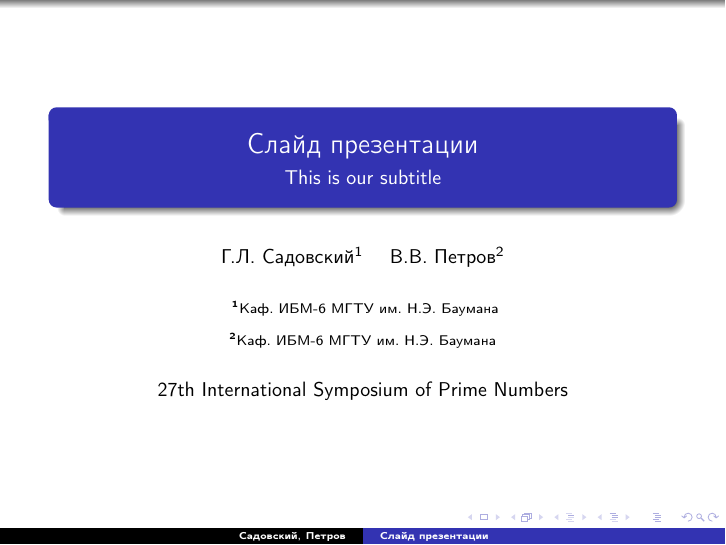
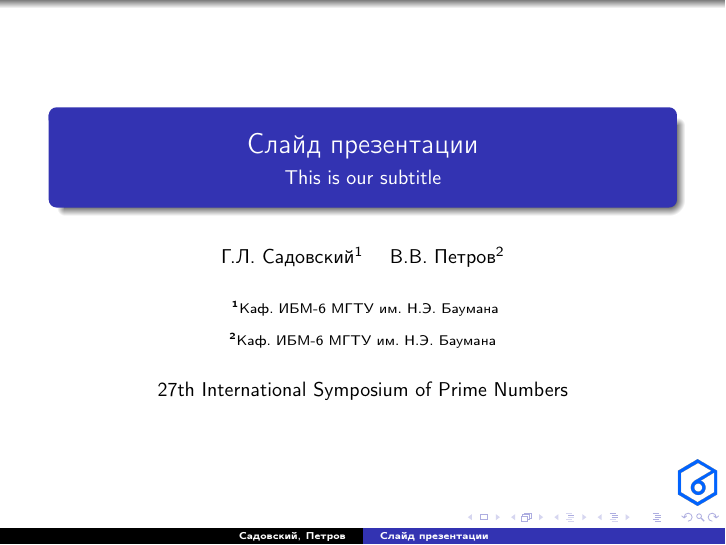
Before and after one commit to GrigorySadovskiyxyz/bmstu-beamer, LaTeX slides (main.tex): page 1 of 3. Compiled offline with pdfLaTeX.

Commit message:
Added Logo

```diff
--- a/main.tex
+++ b/main.tex
@@ -3,16 +3,25 @@
 \usepackage[english,russian]{babel}
 \usepackage[T1,T2A]{fontenc}
 \usepackage{lipsum}
-% \usepackage[ragged2e]\justifying
+
+
 \usetheme{Warsaw}
 
+% Лого
 
+\logo{\includegraphics[height=0.8cm]{images/logo-IBM6-square-blue.png}}
+
+
+
+
+
+% Начало презентации
 
 \begin{document}
 
 % Титульная страница
 \title{Слайд презентации}
-\subtitle{This is our subtitle }
+\subtitle{This is our subtitle}
 \author[Садовский, Петров]
 {Г.Л.~Садовский\inst{1} \and В.В.~Петров\inst{2}}
 \institute{
```
Also changed, not shown: Makefile (added), README.md, images/logo-BMSTU-big-blue.png (added), images/logo-BMSTU-small-blue.png (added), images/logo-IBM6-square-blue.png (added), 1 other file.
